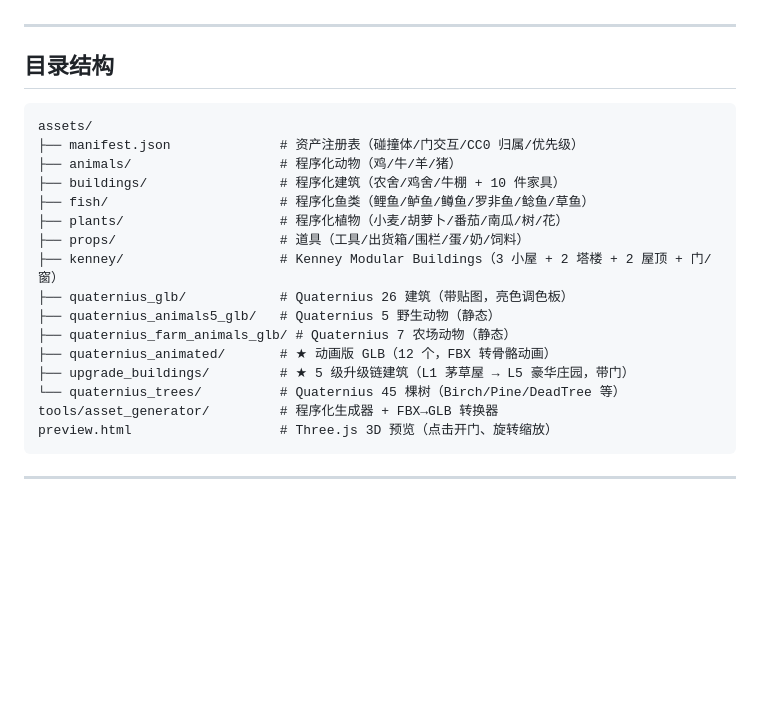
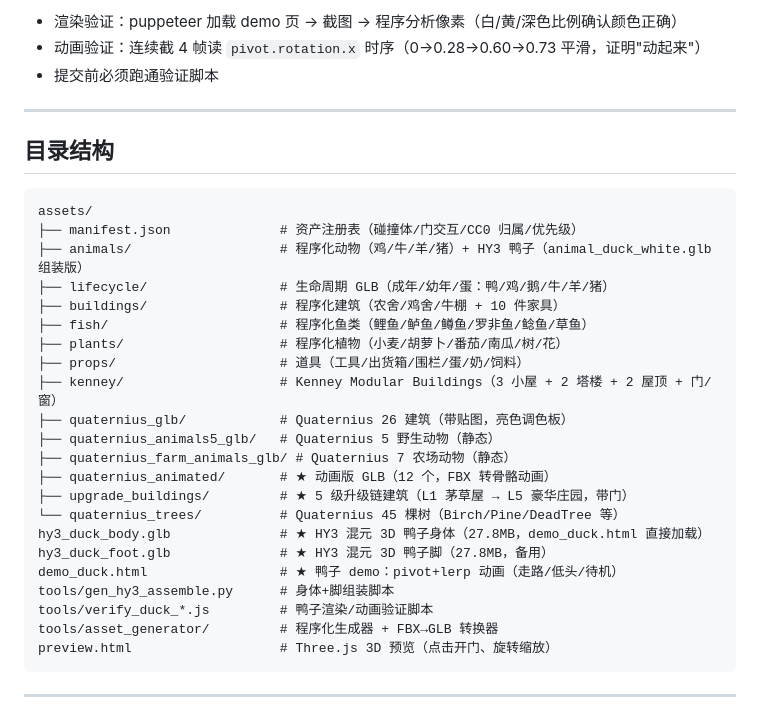
Before and after one commit to kejingyuan1/3d_build, a Markdown page: README.md, the part around one of its changes. Rendered like a GitHub page; blank space fills up the shorter version.

````diff
--- a/README.md
+++ b/README.md
@@ -6,3 +86,6 @@
+- 渲染验证：puppeteer 加载 demo 页 → 截图 → 程序分析像素（白/黄/深色比例确认颜色正确）
+- 动画验证：连续截 4 帧读 `pivot.rotation.x` 时序（0→0.28→0.60→0.73 平滑，证明"动起来"）
+- 提交前必须跑通验证脚本
 
 ---
 
@@ -11,7 +94,8 @@
 ```
 assets/
 ├── manifest.json              # 资产注册表（碰撞体/门交互/CC0 归属/优先级）
-├── animals/                   # 程序化动物（鸡/牛/羊/猪）
+├── animals/                   # 程序化动物（鸡/牛/羊/猪）+ HY3 鸭子（animal_duck_white.glb 组装版）
+├── lifecycle/                 # 生命周期 GLB（成年/幼年/蛋：鸭/鸡/鹅/牛/羊/猪）
 ├── buildings/                 # 程序化建筑（农舍/鸡舍/牛棚 + 10 件家具）
 ├── fish/                      # 程序化鱼类（鲤鱼/鲈鱼/鳟鱼/罗非鱼/鲶鱼/草鱼）
 ├── plants/                    # 程序化植物（小麦/胡萝卜/番茄/南瓜/树/花）
@@ -23,6 +107,11 @@ assets/
 ├── quaternius_animated/       # ★ 动画版 GLB（12 个，FBX 转骨骼动画）
 ├── upgrade_buildings/         # ★ 5 级升级链建筑（L1 茅草屋 → L5 豪华庄园，带门）
 └── quaternius_trees/          # Quaternius 45 棵树（Birch/Pine/DeadTree 等）
+hy3_duck_body.glb              # ★ HY3 混元 3D 鸭子身体（27.8MB，demo_duck.html 直接加载）
+hy3_duck_foot.glb              # ★ HY3 混元 3D 鸭子脚（27.8MB，备用）
+demo_duck.html                 # ★ 鸭子 demo：pivot+lerp 动画（走路/低头/待机）
+tools/gen_hy3_assemble.py      # 身体+脚组装脚本
+tools/verify_duck_*.js         # 鸭子渲染/动画验证脚本
 tools/asset_generator/         # 程序化生成器 + FBX→GLB 转换器
 preview.html                   # Three.js 3D 预览（点击开门、旋转缩放）
 ```
````
Also changed, not shown: other parts of README.md (+81 -1 lines).
